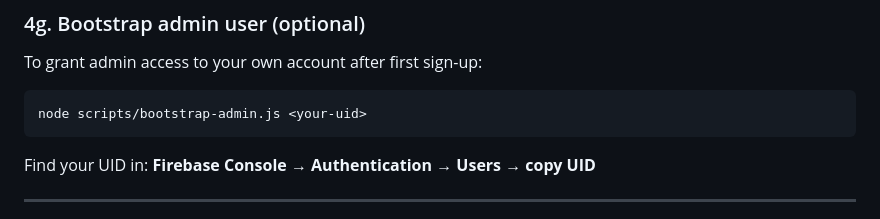
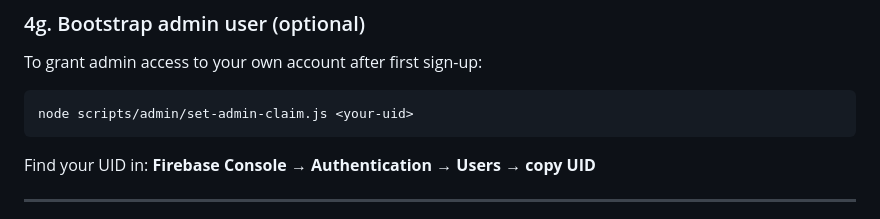
Before and after one commit to kiranrhegde92/Astro, a Markdown page: SETUP.md, the part around the change. Drawn GitHub-style.

Commit message:
docs: fix admin bootstrap script path in SETUP.md
Co-Authored-By: Claude Sonnet 4.6 <noreply@anthropic.com>

````diff
--- a/SETUP.md
+++ b/SETUP.md
@@ -270,7 +270,7 @@ In the Firebase Console:
 
 To grant admin access to your own account after first sign-up:
 ```bash
-node scripts/bootstrap-admin.js <your-uid>
+node scripts/admin/set-admin-claim.js <your-uid>
 ```
 
 Find your UID in: **Firebase Console → Authentication → Users → copy UID**
````
